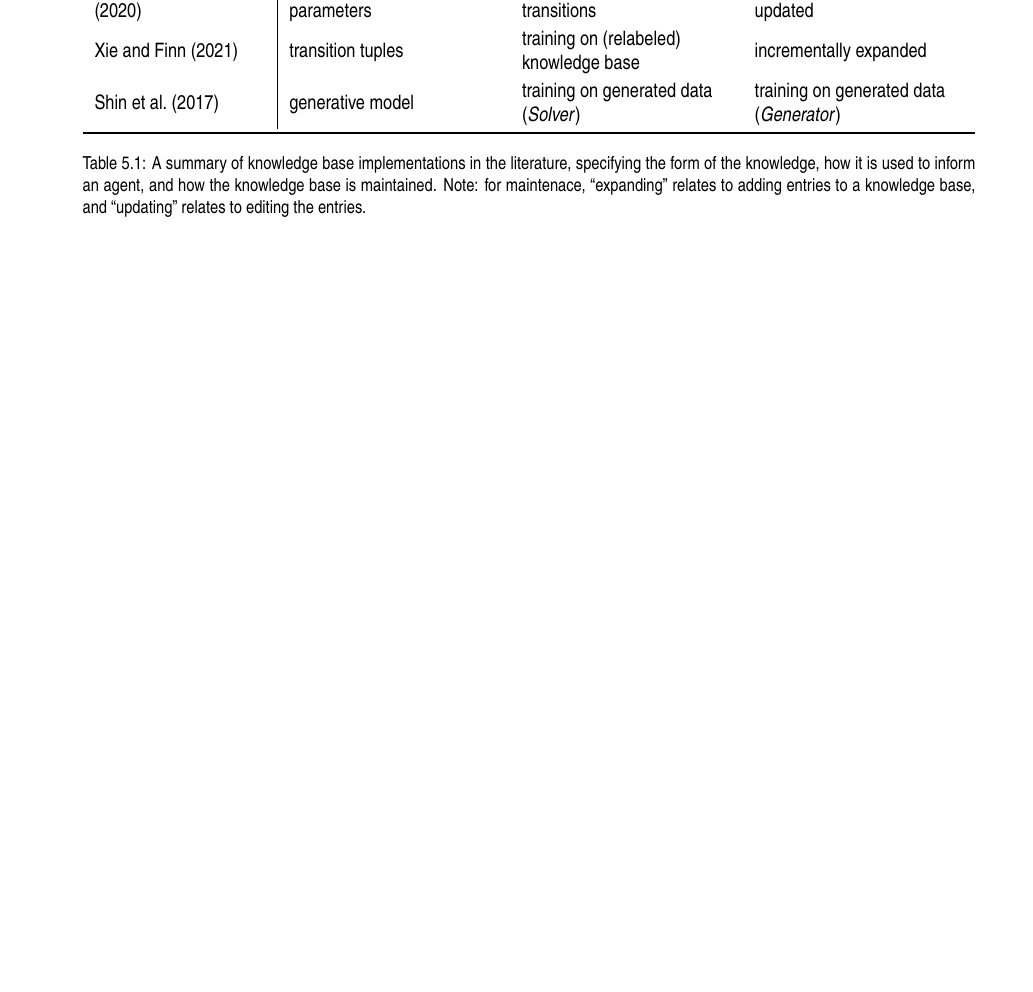
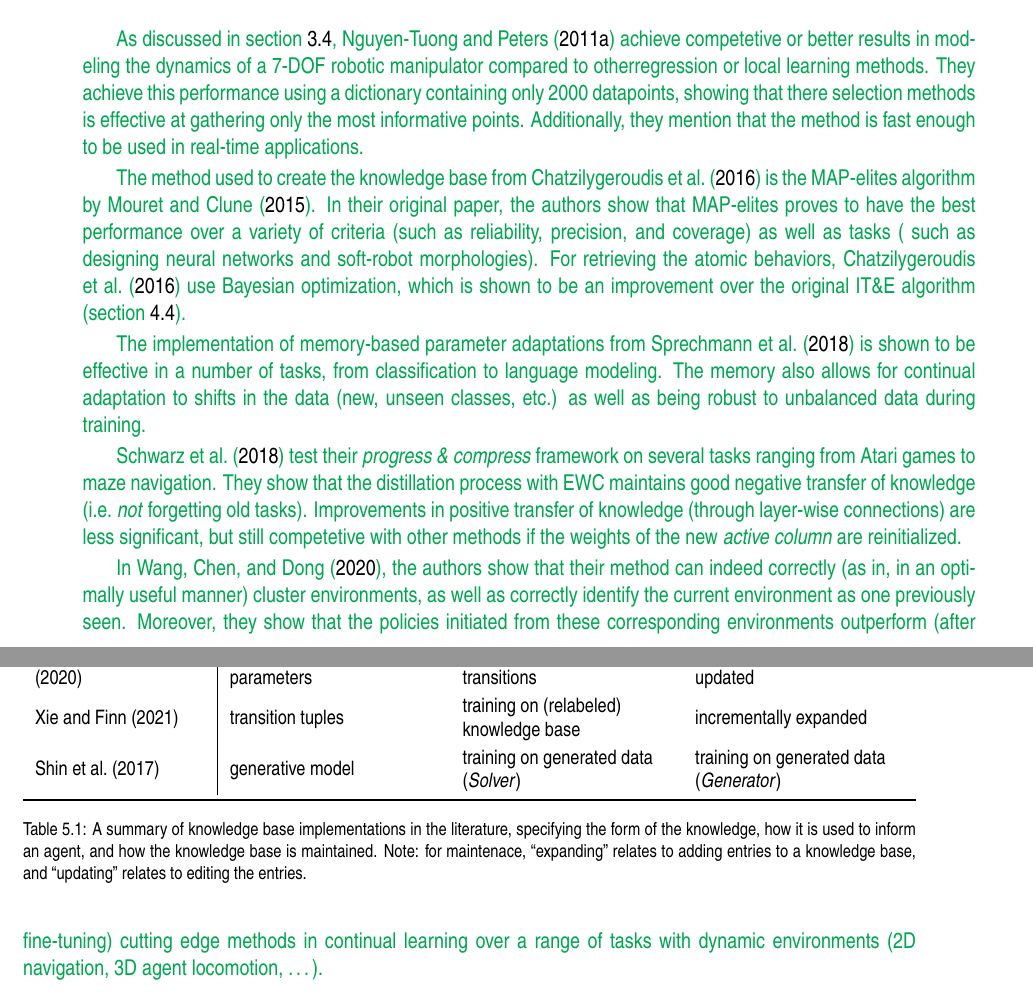
Before and after one commit to Evert-DV/Msc-Lifelong-Learning, a LaTeX thesis (reports/literature-study.tex, which reads reports/Literature study/storage.tex): part of page 32 of 41 before the commit and two parts of pages 32 and 33 of 43 after it, the two joined at a grey line, cut at the place of the change, the shorter picture padded with empty space. Compiled offline with pdfLaTeX.

Commit message:
ch5 feedback

```diff
--- a/reports/Literature study/storage.tex
+++ b/reports/Literature study/storage.tex
@@ -140,3 +139,21 @@ In \cref{tab:KB-summary}, a comprehensive overview of the methods discussed in t
     \caption{A summary of knowledge base implementations in the literature, specifying the form of the knowledge, how it is used to inform an agent, and how the knowledge base is maintained. Note: for maintenace, ``expanding'' relates to adding entries to a knowledge base, and ``updating'' relates to editing the entries.}
     \label{tab:KB-summary}
 \end{table}
+
+\added{As discussed in \cref{sec:bb-summary}, \protect\textcite{Nguyen2011} achieve competetive or better results in modeling the dynamics of a 7-DOF robotic manipulator compared to otherregression or local learning methods.
+They achieve this performance using a dictionary containing only 2000 datapoints, showing that there selection methods is effective at gathering only the most informative points.
+Additionally, they mention that the method is fast enough to be used in real-time applications.}
+
+\added{The method used to create the knowledge base from \protect\textcite{Chatzilygeroudis2016} is the MAP-elites algorithm by \protect\textcite{Mouret2015}.
+In their original paper, the authors show that MAP-elites proves to have the best performance over a variety of criteria (such as reliability, precision, and coverage) as well as tasks ( such as designing neural networks and soft-robot morphologies).
+For retrieving the atomic behaviors, \protect\textcite{Chatzilygeroudis2016} use Bayesian optimization, which is shown to be an improvement over the original IT\&E algorithm (\cref{sec:arch-summary}).}
+
+\added{The implementation of memory-based parameter adaptations from \protect\textcite{Sprechmann2018} is shown to be effective in a number of tasks, from classification to language modeling.
+The memory also allows for continual adaptation to shifts in the data (new, unseen classes, etc.) as well as being robust to unbalanced data during training.}
+
+\added{\protect\textcite{Schwarz2018} test their \emph{progress \& compress} framework on several tasks ranging from Atari games to maze navigation.
+They show that the distillation process with EWC maintains good negative transfer of knowledge (i.e.\ \emph{not} forgetting old tasks).
+Improvements in positive transfer of knowledge (through layer-wise connections) are less significant, but still competetive with other methods if the weights of the new \emph{active column} are reinitialized.}
+
+\added{In \protect\textcite{Wang2022}, the authors show that their method can indeed correctly (as in, in an optimally useful manner) cluster environments, as well as correctly identify the current environment as one previously seen.
+Moreover, they show that the policies initiated from these corresponding environments outperform (after fine-tuning) cutting edge methods in continual learning over a range of tasks  with dynamic environments (2D navigation, 3D agent locomotion, \dots).}
```
Also changed, not shown: reports/Literature study/storage.tex (7 more changed lines).
